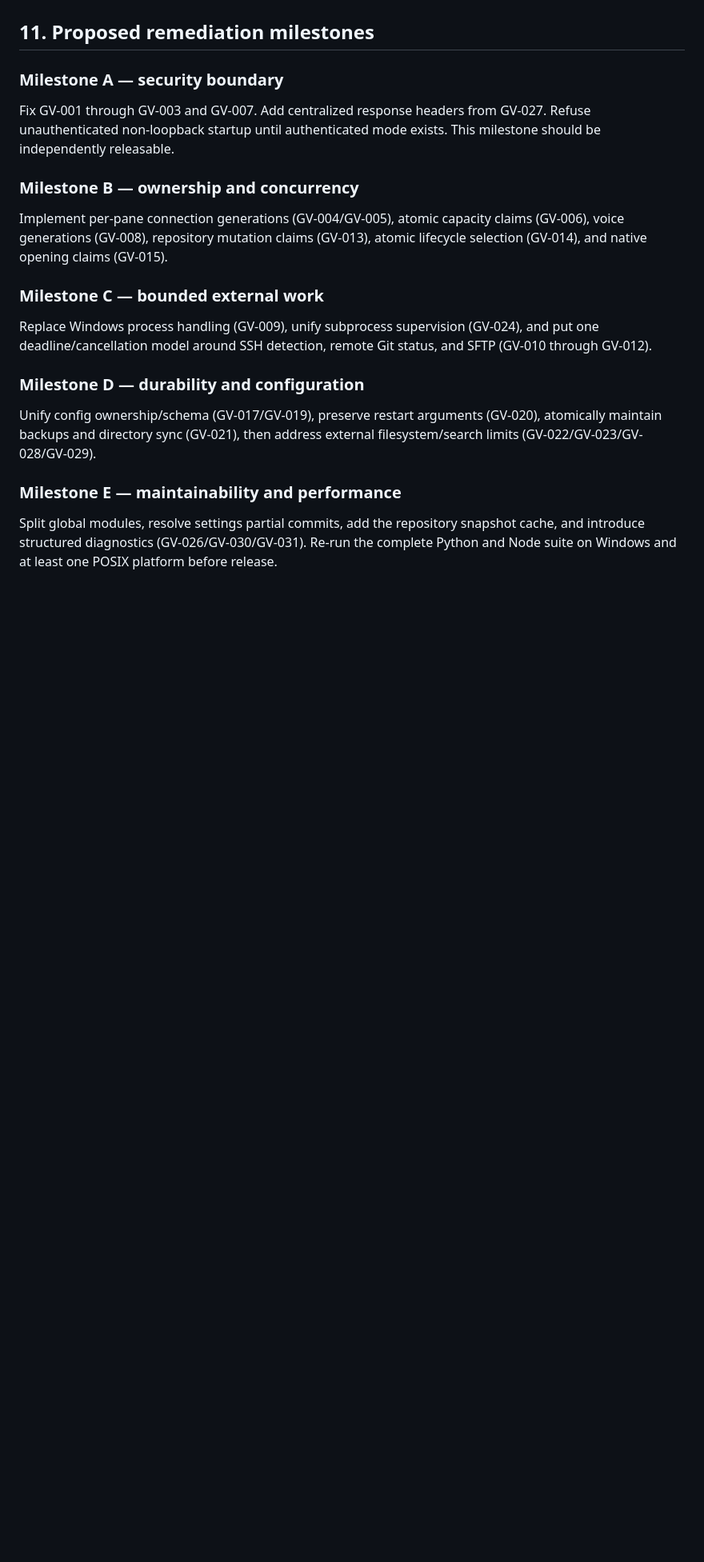
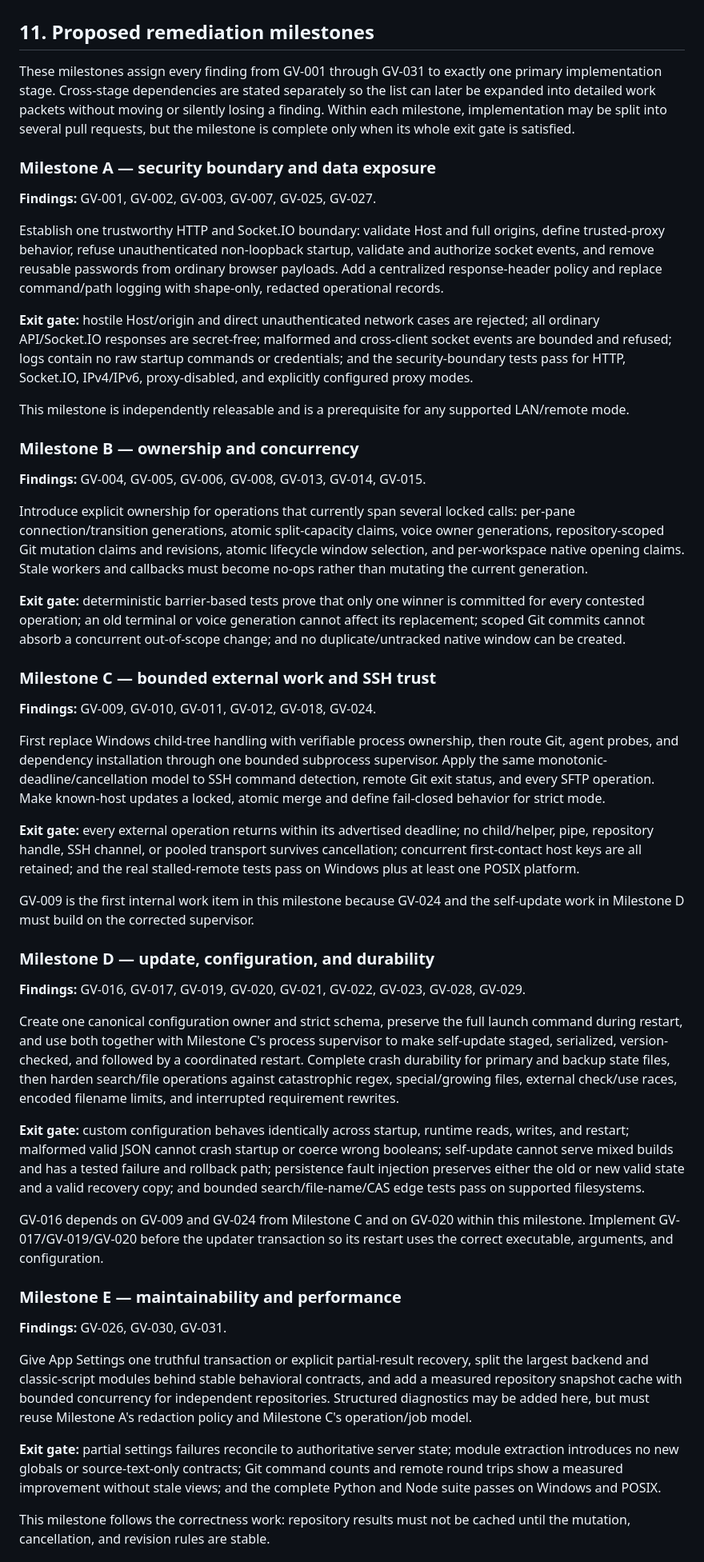
Before and after one commit to JSstudent/gridvibe, a Markdown page: docs/codebase_review_2026-09-04.md, the part around one of its changes. Shown at 80% size. Drawn GitHub-style; blank space fills up the shorter version.

Commit message:
codebase auidot

```diff
--- a/docs/codebase_review_2026-09-04.md
+++ b/docs/codebase_review_2026-09-04.md
@@ -443,22 +443,106 @@ The current architecture makes these additions comparatively natural:
 
 ## 11. Proposed remediation milestones
 
-### Milestone A — security boundary
+These milestones assign every finding from GV-001 through GV-031 to exactly one
+primary implementation stage. Cross-stage dependencies are stated separately so
+the list can later be expanded into detailed work packets without moving or
+silently losing a finding. Within each milestone, implementation may be split
+into several pull requests, but the milestone is complete only when its whole
+exit gate is satisfied.
 
-Fix GV-001 through GV-003 and GV-007. Add centralized response headers from GV-027. Refuse unauthenticated non-loopback startup until authenticated mode exists. This milestone should be independently releasable.
+### Milestone A — security boundary and data exposure
+
+**Findings:** GV-001, GV-002, GV-003, GV-007, GV-025, GV-027.
+
+Establish one trustworthy HTTP and Socket.IO boundary: validate Host and full
+origins, define trusted-proxy behavior, refuse unauthenticated non-loopback
+startup, validate and authorize socket events, and remove reusable passwords
+from ordinary browser payloads. Add a centralized response-header policy and
+replace command/path logging with shape-only, redacted operational records.
+
+**Exit gate:** hostile Host/origin and direct unauthenticated network cases are
+rejected; all ordinary API/Socket.IO responses are secret-free; malformed and
+cross-client socket events are bounded and refused; logs contain no raw startup
+commands or credentials; and the security-boundary tests pass for HTTP,
+Socket.IO, IPv4/IPv6, proxy-disabled, and explicitly configured proxy modes.
+
+This milestone is independently releasable and is a prerequisite for any
+supported LAN/remote mode.
 
 ### Milestone B — ownership and concurrency
 
-Implement per-pane connection generations (GV-004/GV-005), atomic capacity claims (GV-006), voice generations (GV-008), repository mutation claims (GV-013), atomic lifecycle selection (GV-014), and native opening claims (GV-015).
+**Findings:** GV-004, GV-005, GV-006, GV-008, GV-013, GV-014, GV-015.
 
-### Milestone C — bounded external work
+Introduce explicit ownership for operations that currently span several locked
+calls: per-pane connection/transition generations, atomic split-capacity claims,
+voice owner generations, repository-scoped Git mutation claims and revisions,
+atomic lifecycle window selection, and per-workspace native opening claims.
+Stale workers and callbacks must become no-ops rather than mutating the current
+generation.
 
-Replace Windows process handling (GV-009), unify subprocess supervision (GV-024), and put one deadline/cancellation model around SSH detection, remote Git status, and SFTP (GV-010 through GV-012).
+**Exit gate:** deterministic barrier-based tests prove that only one winner is
+committed for every contested operation; an old terminal or voice generation
+cannot affect its replacement; scoped Git commits cannot absorb a concurrent
+out-of-scope change; and no duplicate/untracked native window can be created.
 
-### Milestone D — durability and configuration
+### Milestone C — bounded external work and SSH trust
 
-Unify config ownership/schema (GV-017/GV-019), preserve restart arguments (GV-020), atomically maintain backups and directory sync (GV-021), then address external filesystem/search limits (GV-022/GV-023/GV-028/GV-029).
+**Findings:** GV-009, GV-010, GV-011, GV-012, GV-018, GV-024.
+
+First replace Windows child-tree handling with verifiable process ownership,
+then route Git, agent probes, and dependency installation through one bounded
+subprocess supervisor. Apply the same monotonic-deadline/cancellation model to
+SSH command detection, remote Git exit status, and every SFTP operation. Make
+known-host updates a locked, atomic merge and define fail-closed behavior for
+strict mode.
+
+**Exit gate:** every external operation returns within its advertised deadline;
+no child/helper, pipe, repository handle, SSH channel, or pooled transport
+survives cancellation; concurrent first-contact host keys are all retained; and
+the real stalled-remote tests pass on Windows plus at least one POSIX platform.
+
+GV-009 is the first internal work item in this milestone because GV-024 and the
+self-update work in Milestone D must build on the corrected supervisor.
+
+### Milestone D — update, configuration, and durability
+
+**Findings:** GV-016, GV-017, GV-019, GV-020, GV-021, GV-022, GV-023, GV-028,
+GV-029.
+
+Create one canonical configuration owner and strict schema, preserve the full
+launch command during restart, and use both together with Milestone C's process
+supervisor to make self-update staged, serialized, version-checked, and followed
+by a coordinated restart. Complete crash durability for primary and backup
+state files, then harden search/file operations against catastrophic regex,
+special/growing files, external check/use races, encoded filename limits, and
+interrupted requirement rewrites.
+
+**Exit gate:** custom configuration behaves identically across startup, runtime
+reads, writes, and restart; malformed valid JSON cannot crash startup or coerce
+wrong booleans; self-update cannot serve mixed builds and has a tested failure
+and rollback path; persistence fault injection preserves either the old or new
+valid state and a valid recovery copy; and bounded search/file-name/CAS edge
+tests pass on supported filesystems.
+
+GV-016 depends on GV-009 and GV-024 from Milestone C and on GV-020 within this
+milestone. Implement GV-017/GV-019/GV-020 before the updater transaction so its
+restart uses the correct executable, arguments, and configuration.
 
 ### Milestone E — maintainability and performance
 
-Split global modules, resolve settings partial commits, add the repository snapshot cache, and introduce structured diagnostics (GV-026/GV-030/GV-031). Re-run the complete Python and Node suite on Windows and at least one POSIX platform before release.
+**Findings:** GV-026, GV-030, GV-031.
+
+Give App Settings one truthful transaction or explicit partial-result recovery,
+split the largest backend and classic-script modules behind stable behavioral
+contracts, and add a measured repository snapshot cache with bounded concurrency
+for independent repositories. Structured diagnostics may be added here, but
+must reuse Milestone A's redaction policy and Milestone C's operation/job model.
+
+**Exit gate:** partial settings failures reconcile to authoritative server state;
+module extraction introduces no new globals or source-text-only contracts; Git
+command counts and remote round trips show a measured improvement without stale
+views; and the complete Python and Node suite passes on Windows and POSIX.
+
+This milestone follows the correctness work: repository results must not be
+cached until the mutation, cancellation, and revision rules are stable.
+
```
Also changed, not shown: other parts of docs/codebase_review_2026-09-04.md (+16 -0 lines).
